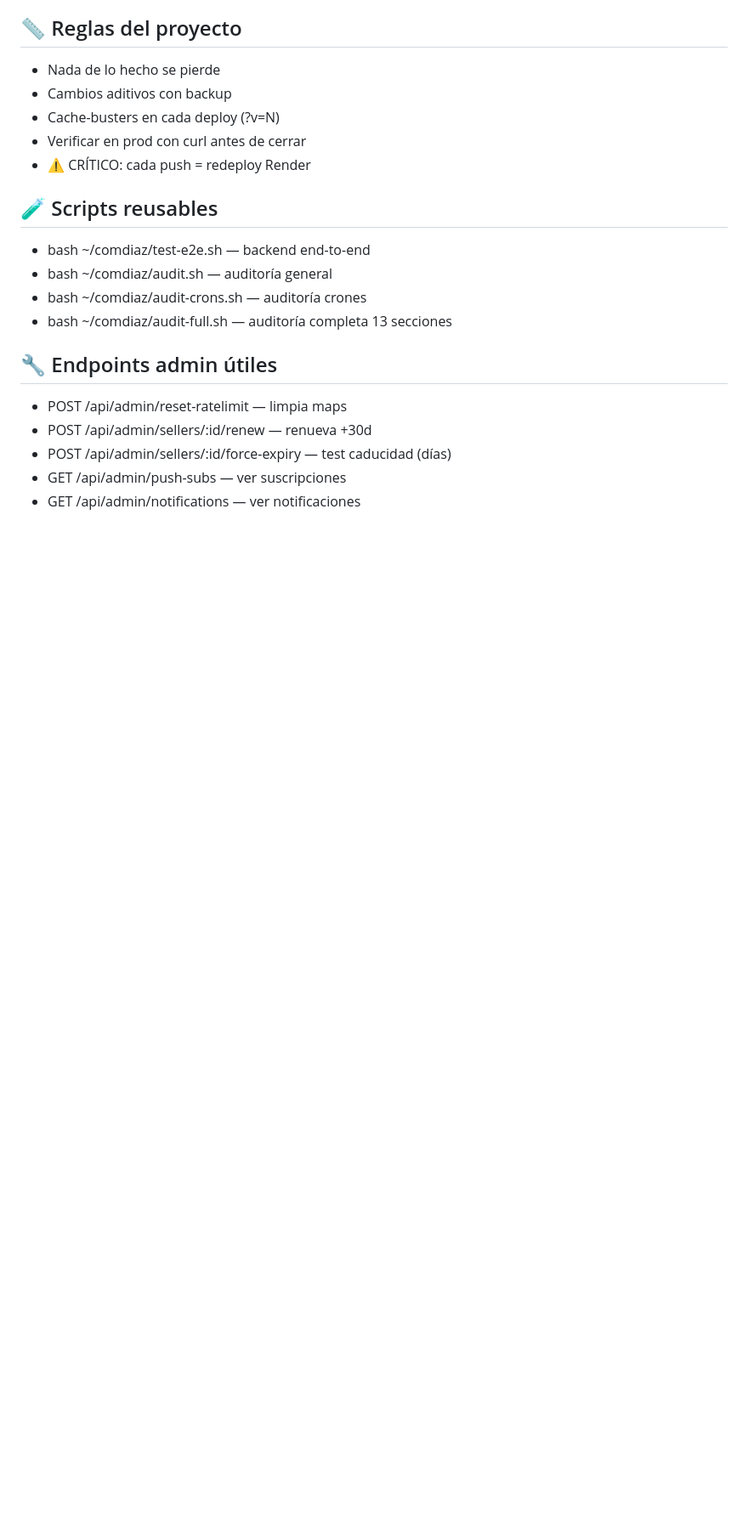
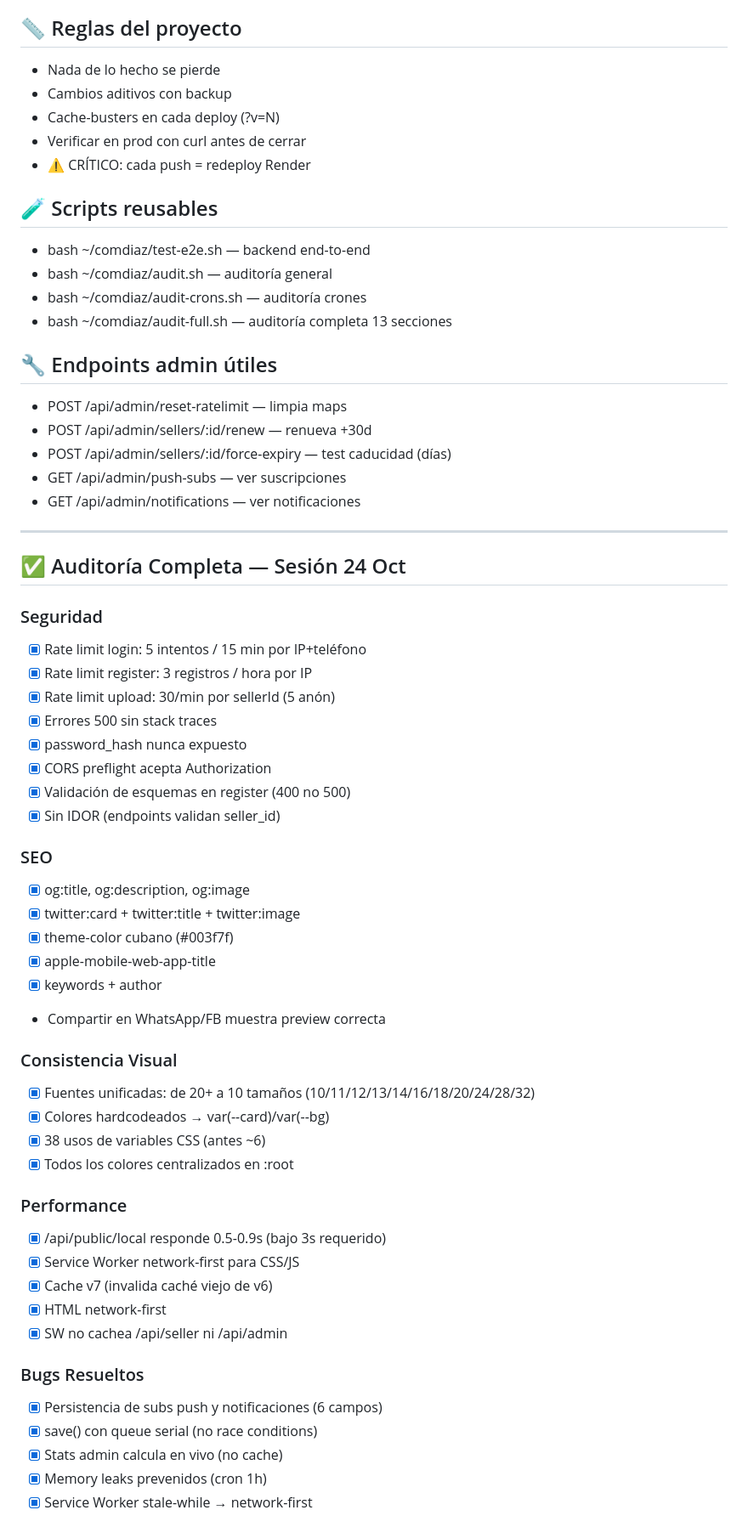
Before and after one commit to osbeyhappy24-blip/com-diaz-web, a Markdown page: ROADMAP.md, the part around one of its changes. Shown at 85% size. GitHub-like rendering; blank space fills up the shorter version.

Commit message:
docs: auditoría completa cerrada (seguridad+SEO+visual+perf)
Seguridad:
- Rate limits en auth (login/register)
- Sin stack traces en errores
- Sin IDOR, password_hash nunca expuesto

SEO:
- og:* + twitter:* + apple-mobile-web-app
- theme-color cubano

Consistencia visual:
- Fuentes unificadas (20+ → 10)
- 38 usos de var(--card)/var(--bg)

Performance:
- Service Worker network-first (fresco siempre)
- /api/public/local responde 0.5-0.9s

Bugs resueltos:
- Persistencia subs/notifs
- Queue serial save()
- Memory leaks con cron 1h

```diff
--- a/ROADMAP.md
+++ b/ROADMAP.md
@@ -138,3 +138,47 @@ Sistema:
 - POST /api/admin/sellers/:id/force-expiry — test caducidad (días)
 - GET /api/admin/push-subs — ver suscripciones
 - GET /api/admin/notifications — ver notificaciones
+
+---
+
+## ✅ Auditoría Completa — Sesión 24 Oct
+
+### Seguridad
+- [x] Rate limit login: 5 intentos / 15 min por IP+teléfono
+- [x] Rate limit register: 3 registros / hora por IP
+- [x] Rate limit upload: 30/min por sellerId (5 anón)
+- [x] Errores 500 sin stack traces
+- [x] password_hash nunca expuesto
+- [x] CORS preflight acepta Authorization
+- [x] Validación de esquemas en register (400 no 500)
+- [x] Sin IDOR (endpoints validan seller_id)
+
+### SEO
+- [x] og:title, og:description, og:image
+- [x] twitter:card + twitter:title + twitter:image
+- [x] theme-color cubano (#003f7f)
+- [x] apple-mobile-web-app-title
+- [x] keywords + author
+- Compartir en WhatsApp/FB muestra preview correcta
+
+### Consistencia Visual
+- [x] Fuentes unificadas: de 20+ a 10 tamaños
+  (10/11/12/13/14/16/18/20/24/28/32)
+- [x] Colores hardcodeados → var(--card)/var(--bg)
+- [x] 38 usos de variables CSS (antes ~6)
+- [x] Todos los colores centralizados en :root
+
+### Performance
+- [x] /api/public/local responde 0.5-0.9s (bajo 3s requerido)
+- [x] Service Worker network-first para CSS/JS
+- [x] Cache v7 (invalida caché viejo de v6)
+- [x] HTML network-first
+- [x] SW no cachea /api/seller ni /api/admin
+
+### Bugs Resueltos
+- [x] Persistencia de subs push y notificaciones (6 campos)
+- [x] save() con queue serial (no race conditions)
+- [x] Stats admin calcula en vivo (no cache)
+- [x] Memory leaks prevenidos (cron 1h)
+- [x] Service Worker stale-while → network-first
+
```
Also changed, not shown: other parts of ROADMAP.md (+17 -0 lines).
